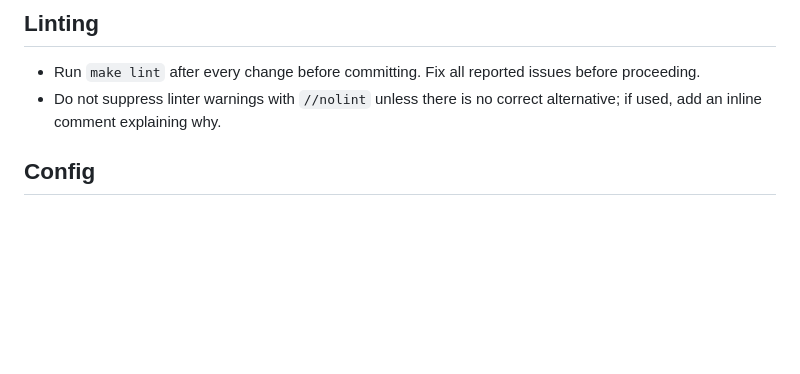
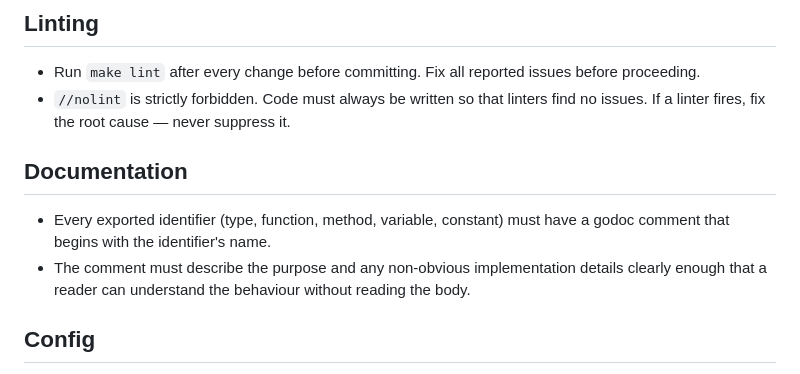
Before and after one commit to ak1m1tsu/barman, a Markdown page: CLAUDE.md, the part around the change. Drawn GitHub-style; blank space fills up the shorter version.

Commit message:
docs(claude): add godoc requirement and strict nolint ban
Adds two new rules to CLAUDE.md:
- Every exported identifier must have a godoc comment starting with its name
- //nolint is strictly forbidden; root causes must always be fixed instead

Co-Authored-By: Claude Sonnet 4.6 <noreply@anthropic.com>

```diff
--- a/CLAUDE.md
+++ b/CLAUDE.md
@@ -93,7 +93,12 @@ Both are registered in `app.go`. The interaction handler is identified by `Custo
 ## Linting
 
 - Run `make lint` after every change before committing. Fix all reported issues before proceeding.
-- Do not suppress linter warnings with `//nolint` unless there is no correct alternative; if used, add an inline comment explaining why.
+- `//nolint` is strictly forbidden. Code must always be written so that linters find no issues. If a linter fires, fix the root cause — never suppress it.
+
+## Documentation
+
+- Every exported identifier (type, function, method, variable, constant) must have a godoc comment that begins with the identifier's name.
+- The comment must describe the purpose and any non-obvious implementation details clearly enough that a reader can understand the behaviour without reading the body.
 
 ## Config
 
```
